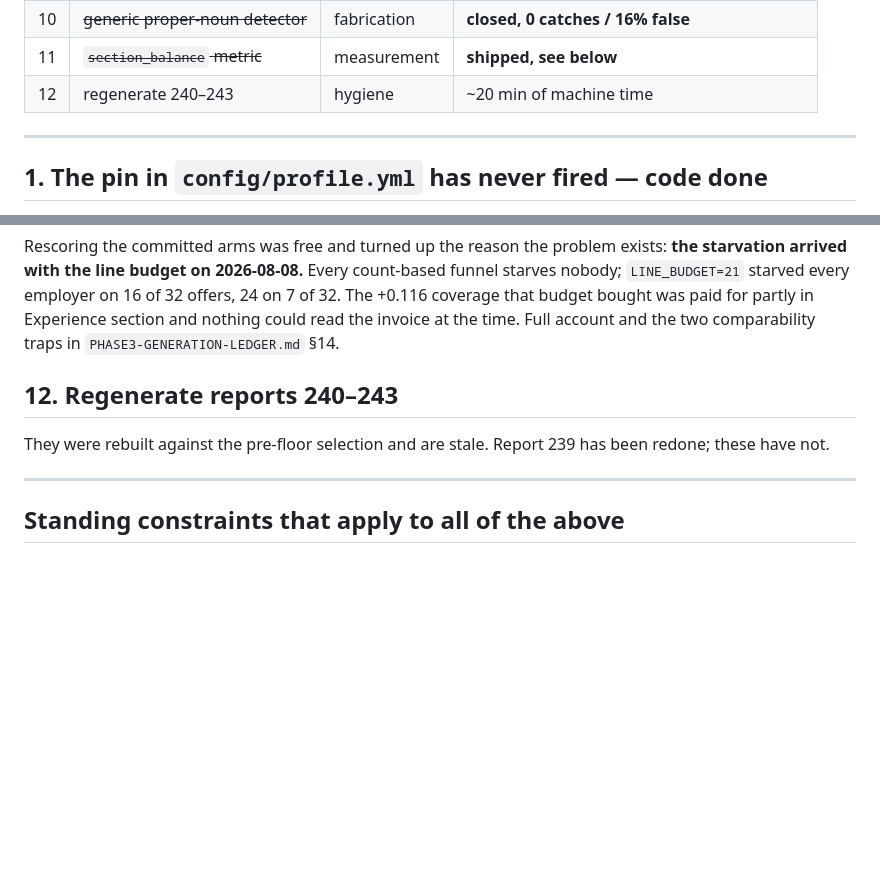
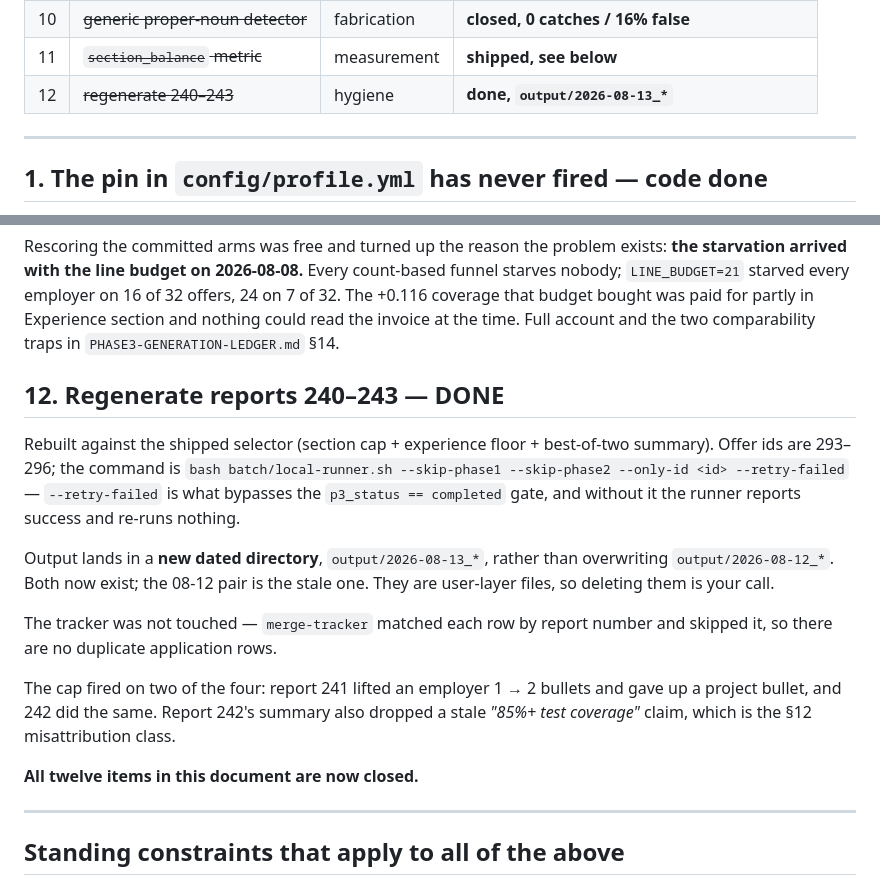
Before and after one commit to dsk1ra/snipe-cli, a Markdown page: docs/CV-GENERATION-BACKLOG.md, 2 parts joined by grey strips. Drawn GitHub-style; blank space fills up the shorter version.

```diff
--- a/docs/CV-GENERATION-BACKLOG.md
+++ b/docs/CV-GENERATION-BACKLOG.md
@@ -20,7 +20,7 @@ and one item below was already closed there.
 | 9 | ~~wider skills taxonomy~~ | ATS | **answered, your edit next** |
 | 10 | ~~generic proper-noun detector~~ | fabrication | **closed, 0 catches / 16% false** |
 | 11 | ~~`section_balance` metric~~ | measurement | **shipped, see below** |
-| 12 | regenerate 240–243 | hygiene | ~20 min of machine time |
+| 12 | ~~regenerate 240–243~~ | hygiene | **done, `output/2026-08-13_*`** |
 
 ---
 
@@ -330,10 +330,26 @@ partly in Experience section and nothing could read the invoice at the time.
 Full account and the two comparability traps in
 `PHASE3-GENERATION-LEDGER.md` §14.
 
-## 12. Regenerate reports 240–243
+## 12. Regenerate reports 240–243 — DONE
 
-They were rebuilt against the pre-floor selection and are stale. Report 239 has
-been redone; these have not.
+Rebuilt against the shipped selector (section cap + experience floor + best-of-two
+summary). Offer ids are 293–296; the command is
+`bash batch/local-runner.sh --skip-phase1 --skip-phase2 --only-id <id> --retry-failed`
+— `--retry-failed` is what bypasses the `p3_status == completed` gate, and without
+it the runner reports success and re-runs nothing.
+
+Output lands in a **new dated directory**, `output/2026-08-13_*`, rather than
+overwriting `output/2026-08-12_*`. Both now exist; the 08-12 pair is the stale
+one. They are user-layer files, so deleting them is your call.
+
+The tracker was not touched — `merge-tracker` matched each row by report number
+and skipped it, so there are no duplicate application rows.
+
+The cap fired on two of the four: report 241 lifted an employer 1 → 2 bullets and
+gave up a project bullet, and 242 did the same. Report 242's summary also dropped
+a stale *"85%+ test coverage"* claim, which is the §12 misattribution class.
+
+**All twelve items in this document are now closed.**
 
 ---
 
```
Also changed, not shown: docs/SESSION-HANDOFF.md (+34 -16 lines).
